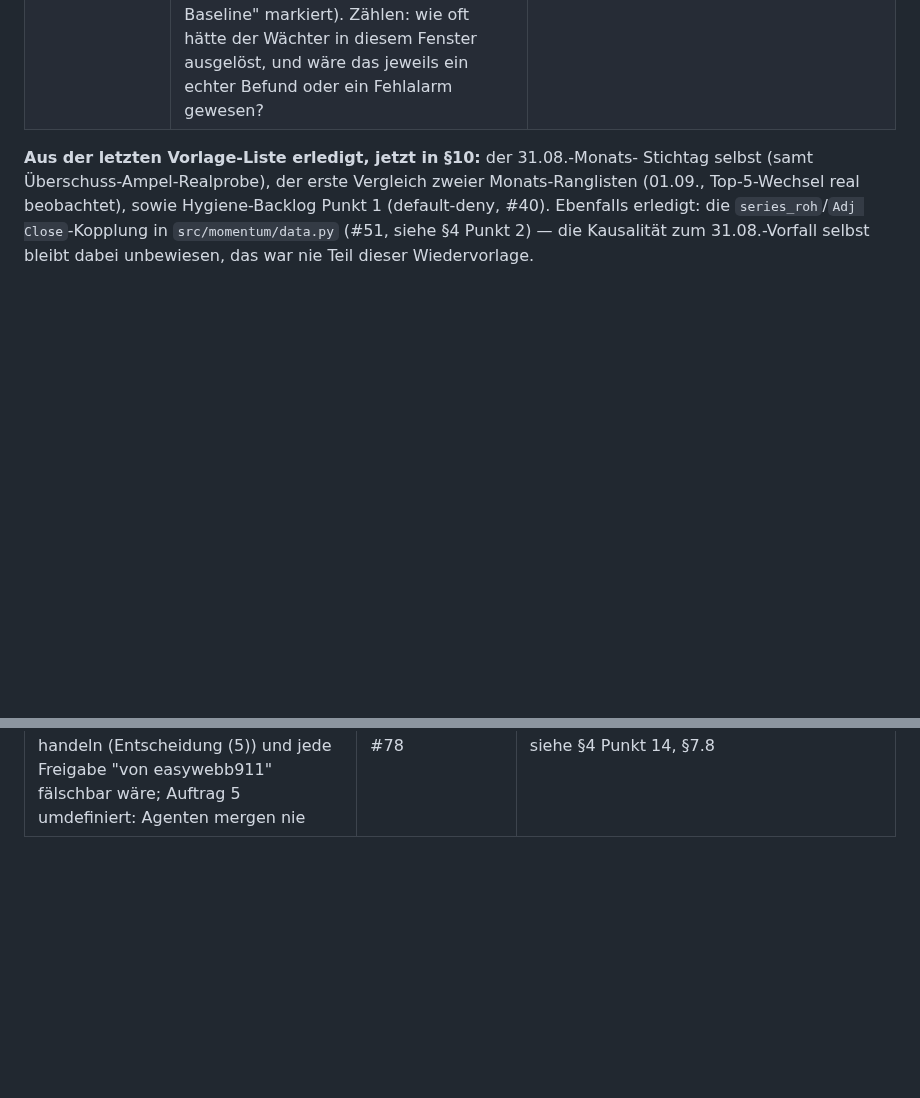
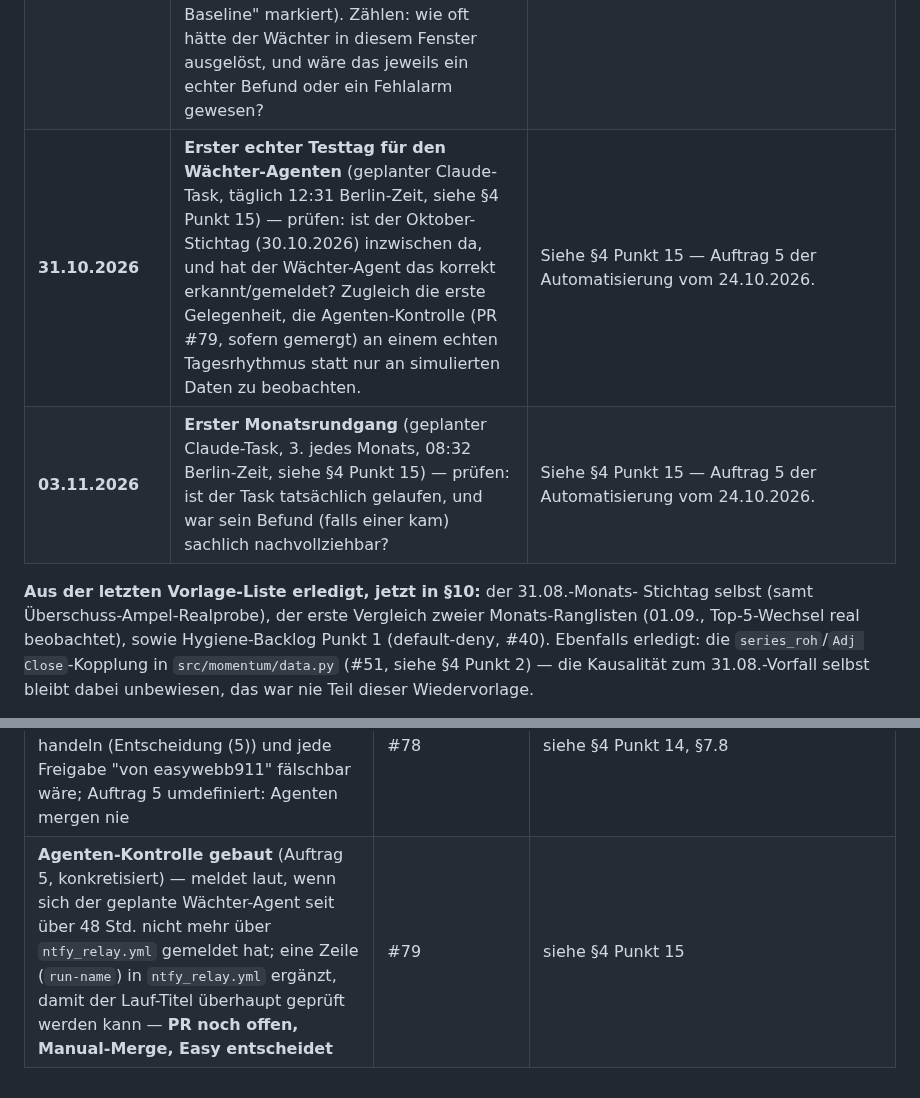
Before and after one commit to easywebb911/Momentum-Report, a Markdown page: SESSION_HANDOVER.md, 2 parts joined by grey strips. GitHub-like rendering; blank space fills up the shorter version.

```diff
--- a/SESSION_HANDOVER.md
+++ b/SESSION_HANDOVER.md
@@ -221,6 +225,8 @@ nicht im Originaltext vorgefunden. Rückwirkend nicht mehr korrigierbar
 | **Herbst 2026** (ab ~Nov, ≥ 4 Stichtage) <!-- faellig: offen --> | **Ranking-Verlauf.** Entscheiden, ob die Seite eine Historie zeigt. | Aktuell **2 von 4** Stichtagen vorhanden (Juli, August) — noch nichts zu zeigen. Achtung: eine Verlaufs-Anzeige darf keine Trefferquote implizieren — das Werkzeug misst keine Performance (siehe §6, Roadmap). |
 | **offen, keine Frist** <!-- faellig: offen --> | **Reparatur-Agent, weitere Ausbaustufen?** PR #49 deckt genau eine von sieben real aufgetretenen Fehlerklassen ab (Datumsformat-Drift bei iShares) — bewusst schmal, siehe §4 Punkt 3. Ob und welche Fehlerklasse als Nächstes drankommt, ist **Easys Entscheid**, keine automatische Fortsetzung. | Diagnose vor PR #49 (siehe Session-Historie) hat sechs weitere Fehlerklassen benannt, von denen die meisten Domänenurteil brauchen und deshalb nicht sicher automatisierbar sind. |
 | **ca. 10 Handelstage nach Merge von PR #74** <!-- faellig: offen --> | **Daten-Abdeckungs-Wächter: Schwellen/Fenster gegen eine echte Baseline prüfen** (`FENSTER_STUNDEN_KURSABRUF`, `PRAKTISCH_KEINE_ANTEIL`, `FENSTER_TAGE_KURSVERGLEICH`, `MINDEST_BEOBACHTUNGEN`, `UNIVERSUM_WARNSCHWELLE_TAGE`, `ERINNERUNG_TAGE` — alle als „Startwert, Feintuning nach ca. 10 Handelstagen Baseline" markiert). Zählen: wie oft hätte der Wächter in diesem Fenster ausgelöst, und wäre das jeweils ein echter Befund oder ein Fehlalarm gewesen? | Siehe §4 Punkt 14 und `src/momentum/datenabdeckung_waechter.py` — explizit terminierte Wiedervorlage, kein geratener Schwellenwert bleibt unüberprüft. |
+| **31.10.2026** <!-- faellig: 2026-10-31 --> | **Erster echter Testtag für den Wächter-Agenten** (geplanter Claude-Task, täglich 12:31 Berlin-Zeit, siehe §4 Punkt 15) — prüfen: ist der Oktober-Stichtag (30.10.2026) inzwischen da, und hat der Wächter-Agent das korrekt erkannt/gemeldet? Zugleich die erste Gelegenheit, die Agenten-Kontrolle (PR #79, sofern gemergt) an einem echten Tagesrhythmus statt nur an simulierten Daten zu beobachten. | Siehe §4 Punkt 15 — Auftrag 5 der Automatisierung vom 24.10.2026. |
+| **03.11.2026** <!-- faellig: 2026-11-03 --> | **Erster Monatsrundgang** (geplanter Claude-Task, 3. jedes Monats, 08:32 Berlin-Zeit, siehe §4 Punkt 15) — prüfen: ist der Task tatsächlich gelaufen, und war sein Befund (falls einer kam) sachlich nachvollziehbar? | Siehe §4 Punkt 15 — Auftrag 5 der Automatisierung vom 24.10.2026. |
 
 **Aus der letzten Vorlage-Liste erledigt, jetzt in §10:** der 31.08.-Monats-
 Stichtag selbst (samt Überschuss-Ampel-Realprobe), der erste Vergleich
@@ -1196,3 +1253,4 @@ hier, damit niemand sie erneut aufmacht.
 | Schutz-Sperre gebaut (Auftrag 3 der Automatisierung) — PR-Check gegen geschützte Zonen, baut nur den Check, keinen Merge-Workflow | #77 | siehe §4 Punkt 14, §7.8 |
 | **PR #77 gemergt — ausnahmsweise trotz rotem Eigen-Check** (Label am iPhone nicht setzbar; ohne Ruleset nicht blockierend) | #77 | siehe §4 Punkt 14 |
 | Schutz-Sperre auf reine Ampel umgestellt — Label-Freigabe entfernt, weil Code/Agenten als easywebb911 handeln (Entscheidung (5)) und jede Freigabe "von easywebb911" fälschbar wäre; Auftrag 5 umdefiniert: Agenten mergen nie | #78 | siehe §4 Punkt 14, §7.8 |
+| **Agenten-Kontrolle gebaut** (Auftrag 5, konkretisiert) — meldet laut, wenn sich der geplante Wächter-Agent seit über 48 Std. nicht mehr über `ntfy_relay.yml` gemeldet hat; eine Zeile (`run-name`) in `ntfy_relay.yml` ergänzt, damit der Lauf-Titel überhaupt geprüft werden kann — **PR noch offen, Manual-Merge, Easy entscheidet** | #79 | siehe §4 Punkt 15 |
```
Also changed, not shown: other parts of SESSION_HANDOVER.md (+57 -2 lines).
